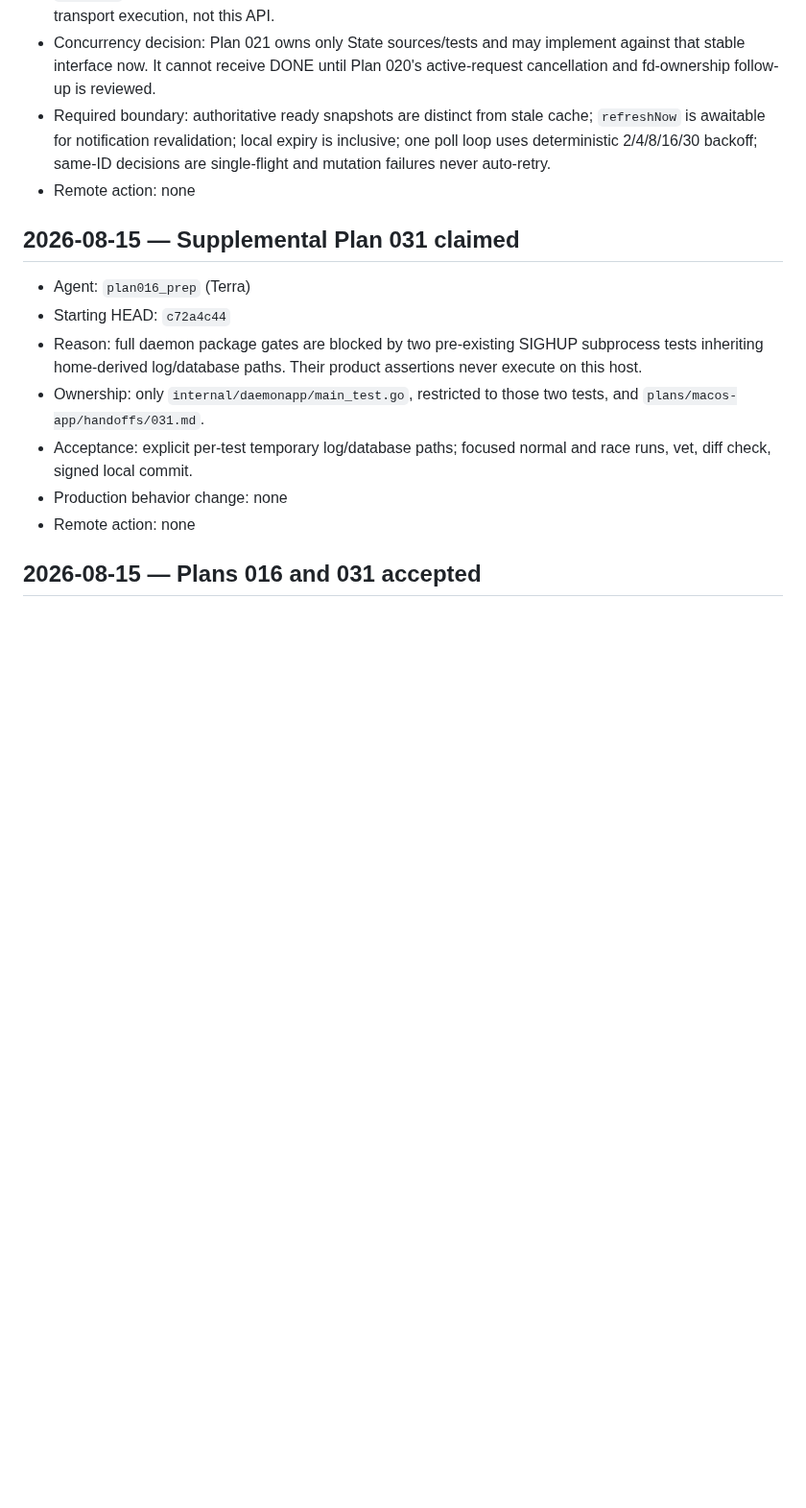
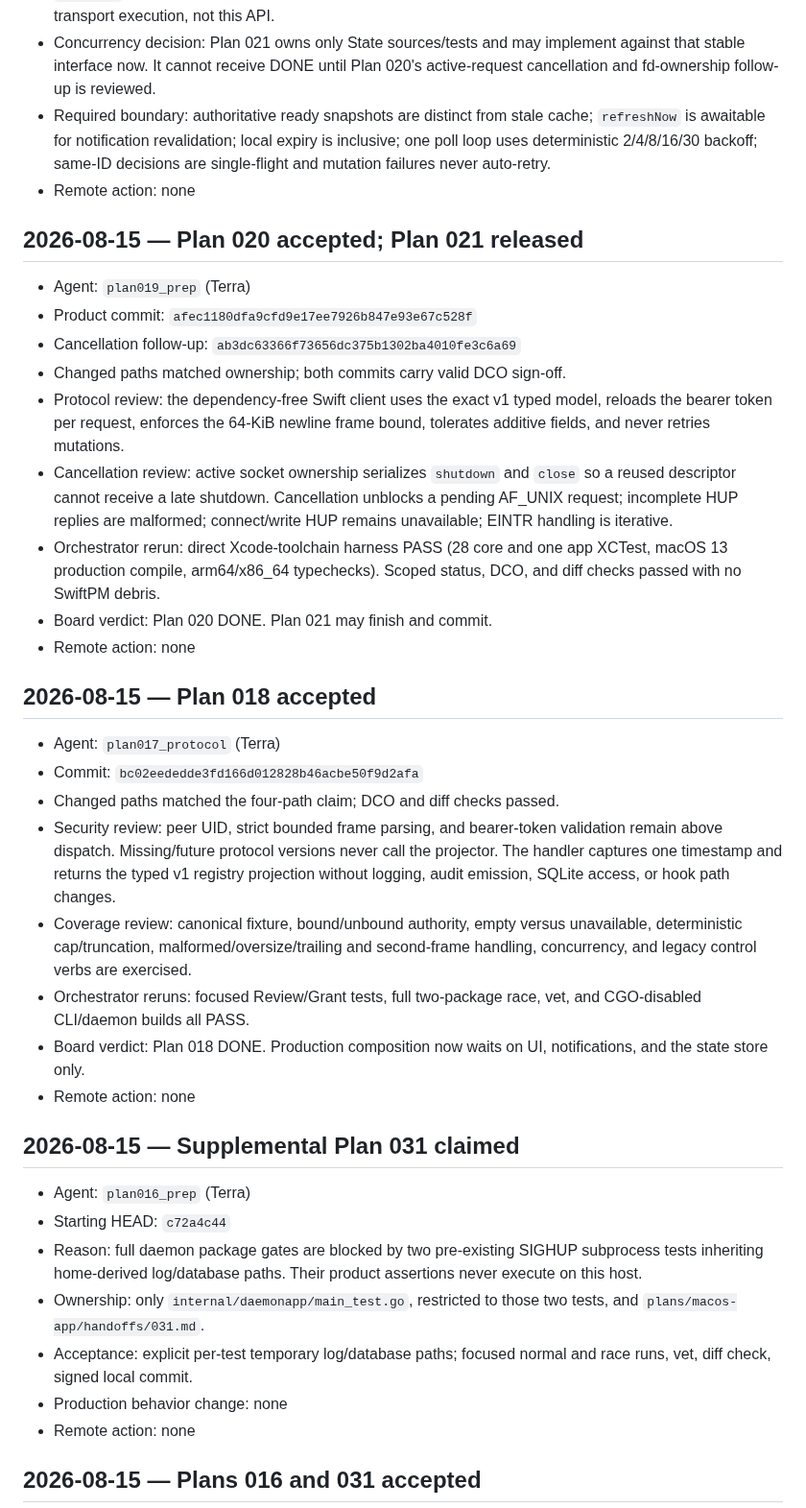
Before and after one commit to LuD1161/agentjail, a Markdown page: plans/macos-app/ORCHESTRATOR_LOG.md, the part around the change. Shown at 96% size. GitHub-like rendering; blank space fills up the shorter version.

```diff
--- a/plans/macos-app/ORCHESTRATOR_LOG.md
+++ b/plans/macos-app/ORCHESTRATOR_LOG.md
@@ -227,6 +227,44 @@ listed on the task board.
   decisions are single-flight and mutation failures never auto-retry.
 - Remote action: none
 
+## 2026-08-15 — Plan 020 accepted; Plan 021 released
+
+- Agent: `plan019_prep` (Terra)
+- Product commit: `afec1180dfa9cfd9e17ee7926b847e93e67c528f`
+- Cancellation follow-up: `ab3dc63366f73656dc375b1302ba4010fe3c6a69`
+- Changed paths matched ownership; both commits carry valid DCO sign-off.
+- Protocol review: the dependency-free Swift client uses the exact v1 typed
+  model, reloads the bearer token per request, enforces the 64-KiB newline frame
+  bound, tolerates additive fields, and never retries mutations.
+- Cancellation review: active socket ownership serializes `shutdown` and
+  `close` so a reused descriptor cannot receive a late shutdown. Cancellation
+  unblocks a pending AF_UNIX request; incomplete HUP replies are malformed;
+  connect/write HUP remains unavailable; EINTR handling is iterative.
+- Orchestrator rerun: direct Xcode-toolchain harness PASS (28 core and one app
+  XCTest, macOS 13 production compile, arm64/x86_64 typechecks). Scoped status,
+  DCO, and diff checks passed with no SwiftPM debris.
+- Board verdict: Plan 020 DONE. Plan 021 may finish and commit.
+- Remote action: none
+
+## 2026-08-15 — Plan 018 accepted
+
+- Agent: `plan017_protocol` (Terra)
+- Commit: `bc02eededde3fd166d012828b46acbe50f9d2afa`
+- Changed paths matched the four-path claim; DCO and diff checks passed.
+- Security review: peer UID, strict bounded frame parsing, and bearer-token
+  validation remain above dispatch. Missing/future protocol versions never call
+  the projector. The handler captures one timestamp and returns the typed v1
+  registry projection without logging, audit emission, SQLite access, or hook
+  path changes.
+- Coverage review: canonical fixture, bound/unbound authority, empty versus
+  unavailable, deterministic cap/truncation, malformed/oversize/trailing and
+  second-frame handling, concurrency, and legacy control verbs are exercised.
+- Orchestrator reruns: focused Review/Grant tests, full two-package race, vet,
+  and CGO-disabled CLI/daemon builds all PASS.
+- Board verdict: Plan 018 DONE. Production composition now waits on UI,
+  notifications, and the state store only.
+- Remote action: none
+
 ## 2026-08-15 — Supplemental Plan 031 claimed
 
 - Agent: `plan016_prep` (Terra)
```
Also changed, not shown: plans/macos-app/README.md (+2 -2 lines).
